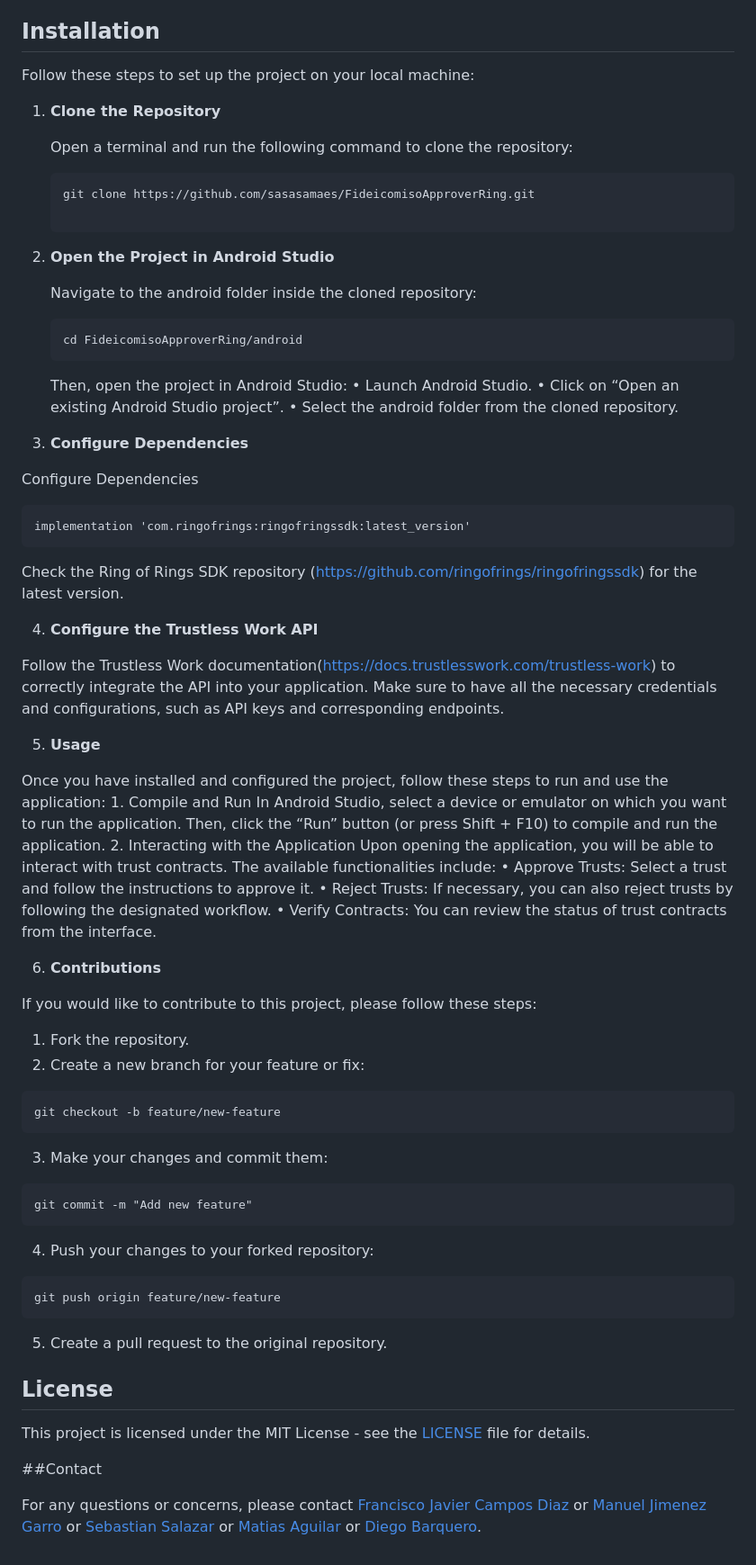
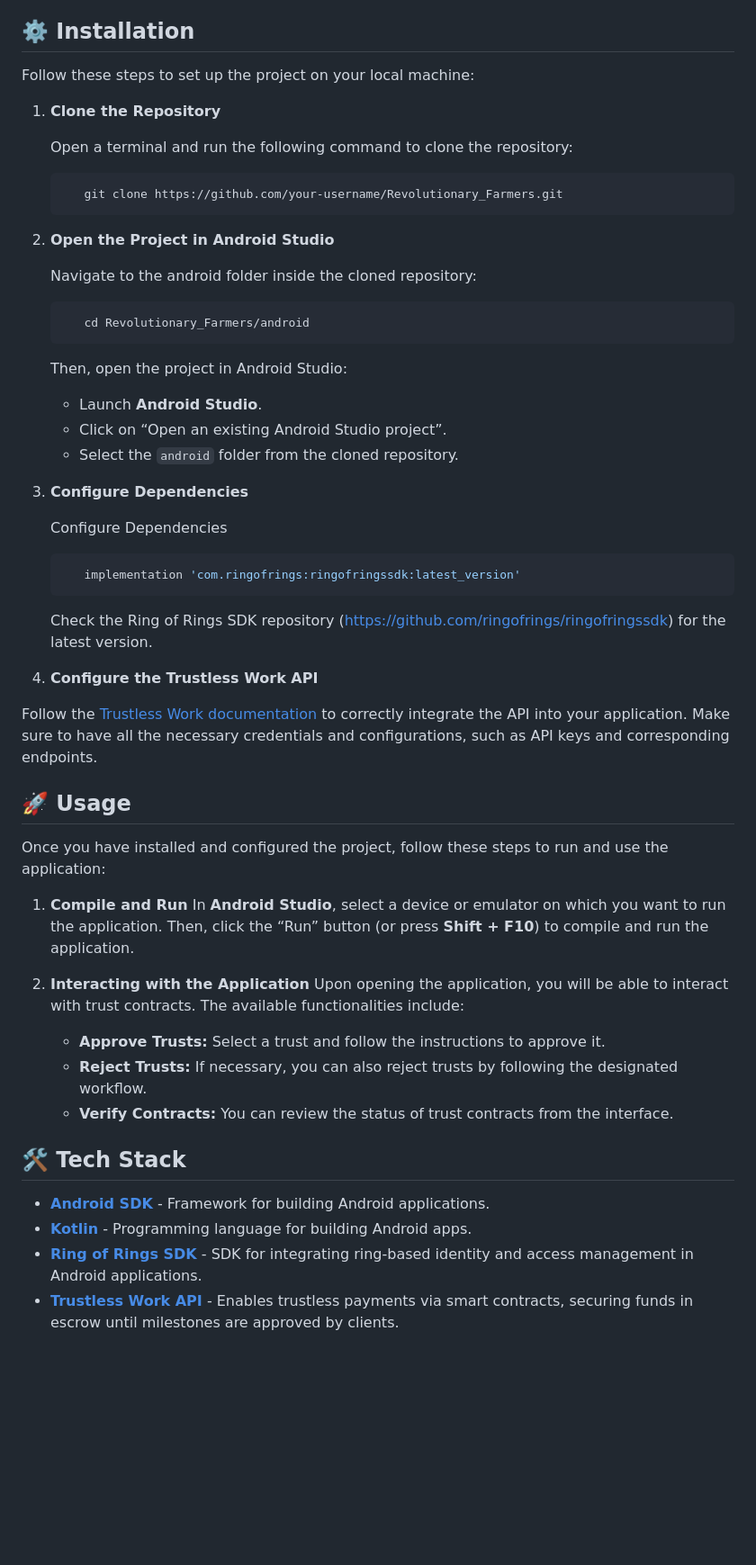
Before and after one commit to Crypto-Jaguars/Revo-Android, a Markdown page: README.md, the part around the change printed below. Shown: that part at 90% size. GitHub-like rendering; blank space fills up the shorter version.

Commit message:
[docs] improve readme

````diff
--- a/README.md
+++ b/README.md
@@ -17,6 +20,6 @@ Before you begin, ensure you have the following programs and tools installed:
 - An Android device or a configured emulator
 
-## Installation
+## ⚙️ Installation
 
 Follow these steps to set up the project on your local machine:
 
@@ -25,68 +28,52 @@ Follow these steps to set up the project on your local machine:
    Open a terminal and run the following command to clone the repository:
 
    ```bash
-   git clone https://github.com/sasasamaes/FideicomisoApproverRing.git
+      git clone https://github.com/your-username/Revolutionary_Farmers.git
+   ```
 
 2. **Open the Project in Android Studio**
 
    Navigate to the android folder inside the cloned repository:
 
    ```bash
-   cd FideicomisoApproverRing/android
+      cd Revolutionary_Farmers/android
    ```
 
    Then, open the project in Android Studio:
-	•	Launch Android Studio.
-	•	Click on “Open an existing Android Studio project”.
-	•	Select the android folder from the cloned repository.
+	- Launch **Android Studio**.
+   - Click on “Open an existing Android Studio project”.
+   - Select the `android` folder from the cloned repository.
 
 3. **Configure Dependencies**
 
-  Configure Dependencies
-  ```
-  implementation 'com.ringofrings:ringofringssdk:latest_version'
-  ```
+   Configure Dependencies
+   ```bash
+      implementation 'com.ringofrings:ringofringssdk:latest_version'
+   ```
 
-Check the Ring of Rings SDK repository (https://github.com/ringofrings/ringofringssdk) for the latest version.
+   Check the Ring of Rings SDK repository (https://github.com/ringofrings/ringofringssdk) for the latest version.
 
 
 4. **Configure the Trustless Work API**
 
-Follow the Trustless Work documentation(https://docs.trustlesswork.com/trustless-work) to correctly integrate the API into your application. Make sure to have all the necessary credentials and configurations, such as API keys and corresponding endpoints.
+Follow the [Trustless Work documentation](https://docs.trustlesswork.com/trustless-work) to correctly integrate the API into your application. Make sure to have all the necessary credentials and configurations, such as API keys and corresponding endpoints.
 
-5. **Usage**
+## 🚀 Usage
 
 Once you have installed and configured the project, follow these steps to run and use the application:
-	1.	Compile and Run
-In Android Studio, select a device or emulator on which you want to run the application. Then, click the “Run” button (or press Shift + F10) to compile and run the application.
-	2.	Interacting with the Application
-Upon opening the application, you will be able to interact with trust contracts. The available functionalities include:
-	•	Approve Trusts: Select a trust and follow the instructions to approve it.
-	•	Reject Trusts: If necessary, you can also reject trusts by following the designated workflow.
-	•	Verify Contracts: You can review the status of trust contracts from the interface.
 
-6. **Contributions**
+1. **Compile and Run**
+   In **Android Studio**, select a device or emulator on which you want to run the application. Then, click the “Run” button (or press **Shift + F10**) to compile and run the application.
 
-If you would like to contribute to this project, please follow these steps:
-1.	Fork the repository.
-2.	Create a new branch for your feature or fix:
-```
-git checkout -b feature/new-feature
-```
-3.	Make your changes and commit them:
-```
-git commit -m "Add new feature"
-```
-4. Push your changes to your forked repository:
-```
-git push origin feature/new-feature
-```
-5.	Create a pull request to the original repository.
+2. **Interacting with the Application**
+   Upon opening the application, you will be able to interact with trust contracts. The available functionalities include:
+   - **Approve Trusts:** Select a trust and follow the instructions to approve it.
+   - **Reject Trusts:** If necessary, you can also reject trusts by following the designated workflow.
+   - **Verify Contracts:** You can review the status of trust contracts from the interface.
 
-## License
+## 🛠 Tech Stack
 
-This project is licensed under the MIT License - see the [LICENSE](LICENSE) file for details.
-
-##Contact
-
-For any questions or concerns, please contact [Francisco Javier Campos Diaz](https://github.com/sasasamaes) or [Manuel Jimenez Garro](https://github.com/ManuelJG1999) or [Sebastian Salazar](https://github.com/salazarsebas) or [Matias Aguilar](https://github.com/aguilar1x) or [Diego Barquero](https://github.com/DiegoB1911).
+- **[Android SDK](https://developer.android.com/studio)** - Framework for building Android applications.
+- **[Kotlin](https://kotlinlang.org/)** - Programming language for building Android apps.
+- **[Ring of Rings SDK](https://github.com/ringofrings/ringofringssdk)** - SDK for integrating ring-based identity and access management in Android applications.
+- **[Trustless Work API](https://docs.trustlesswork.com/trustless-work)** - Enables trustless payments via smart contracts, securing funds in escrow until milestones are approved by clients.
````
Also changed, not shown: other parts of README.md (+10 -7 lines).
